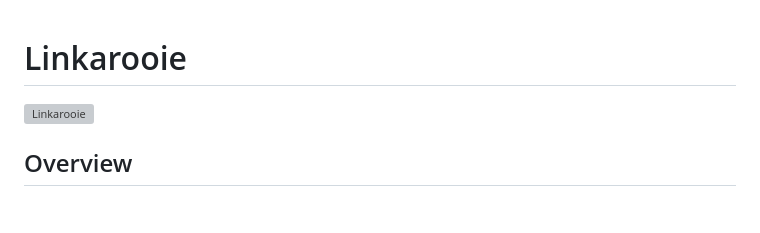
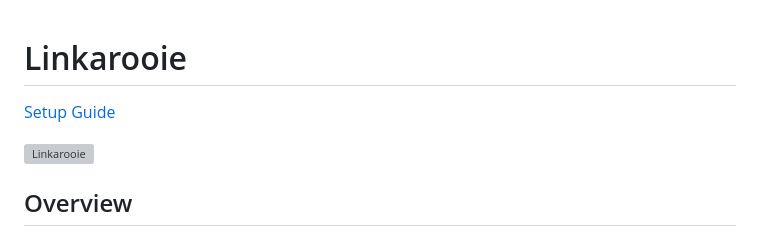
Before and after one commit to loftwah/linkarooie, a Markdown page: README.md, the part around the change. GitHub-like rendering; blank space fills up the shorter version; grey boxes are pictures that could not be loaded.

Commit message:
link to setup guide

```diff
--- a/README.md
+++ b/README.md
@@ -1,4 +1,6 @@
 # Linkarooie
+
+[Setup Guide](setup.md)
 
 ![Linkarooie](https://github.com/loftwah/linkarooie/assets/19922556/80761b49-752b-45dd-b910-e92c68411bc0)
 
```
